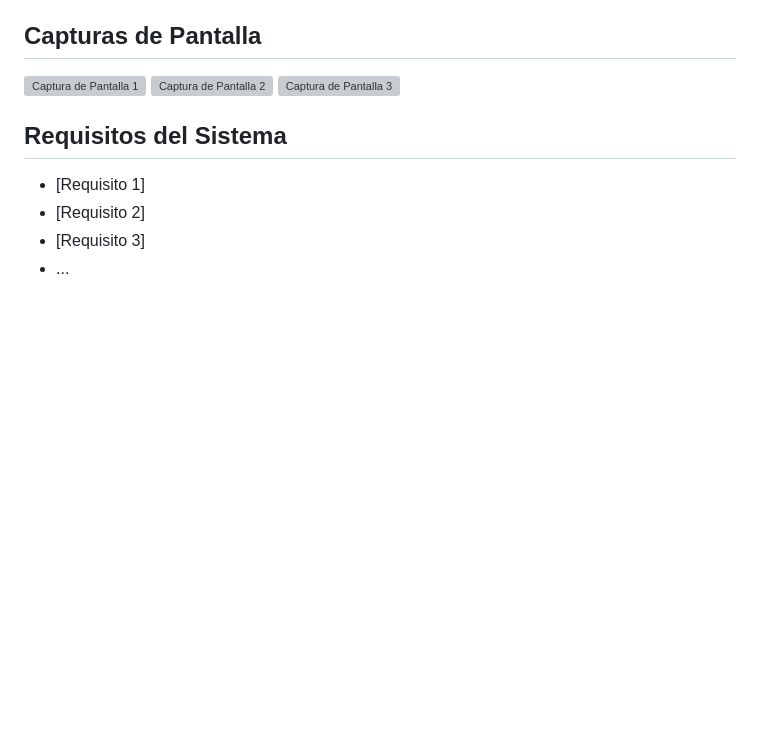
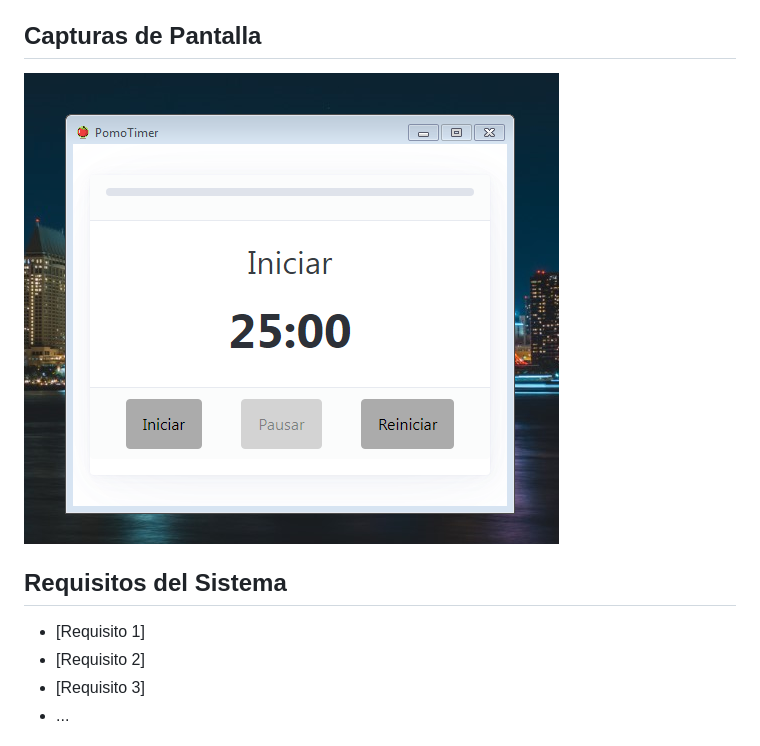
Before and after one commit to Eliezer516/PomoTimer, a Markdown page: README.md, the part around the change. Drawn GitHub-style; pictures changed too: screenshot_1.png (added); blank space fills up the shorter version; grey boxes are pictures that could not be loaded.

Commit message:
add: screenshot 1

```diff
--- a/README.md
+++ b/README.md
@@ -12,9 +12,7 @@ PomoTimer es una herramienta de gestión del tiempo basada en la técnica de Pom
 
 ## Capturas de Pantalla
 
-![Captura de Pantalla 1](ruta/al/captura-1.png)
-![Captura de Pantalla 2](ruta/al/captura-2.png)
-![Captura de Pantalla 3](ruta/al/captura-3.png)
+![Captura de Pantalla 1](screenshot_1.png)
 
 ## Requisitos del Sistema
 
```
Also changed, not shown: 1 other file.
